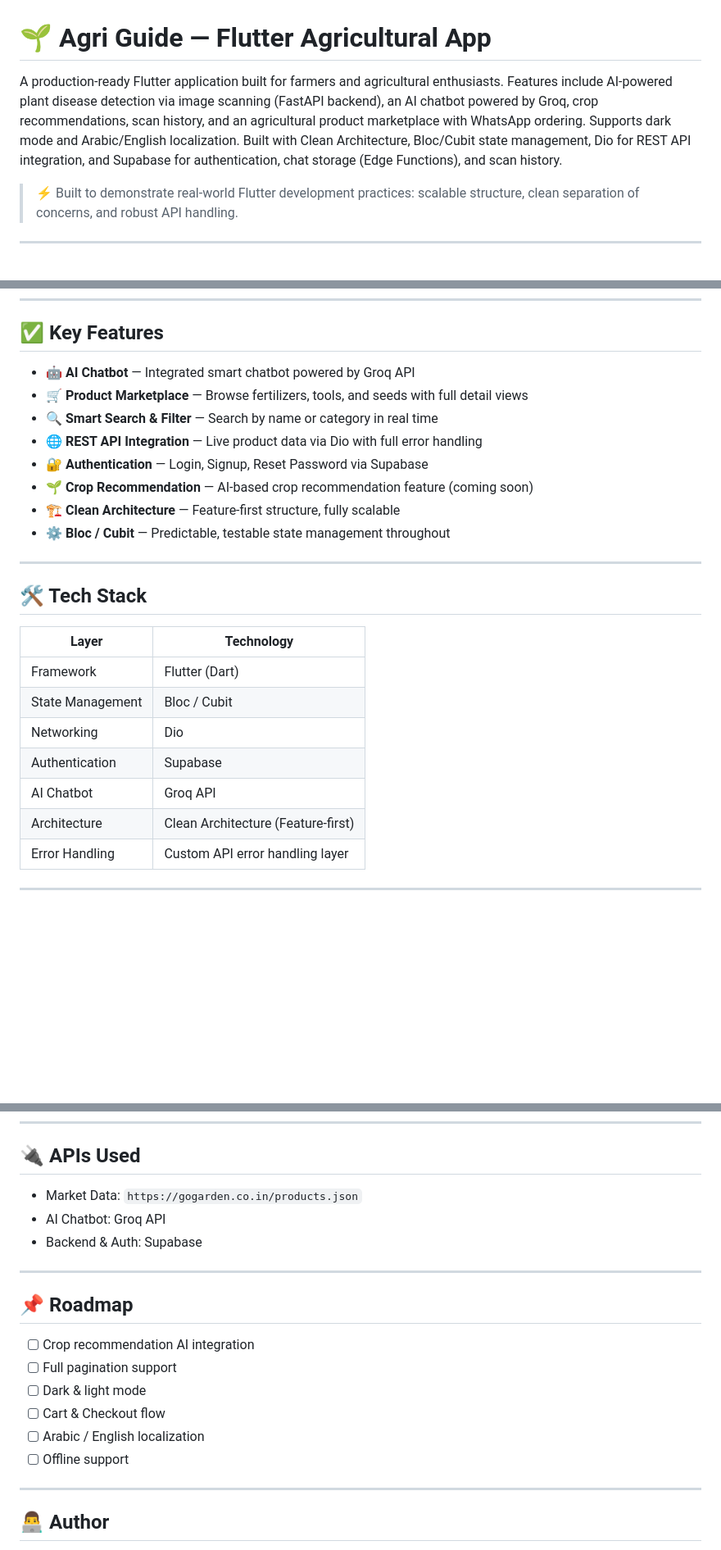
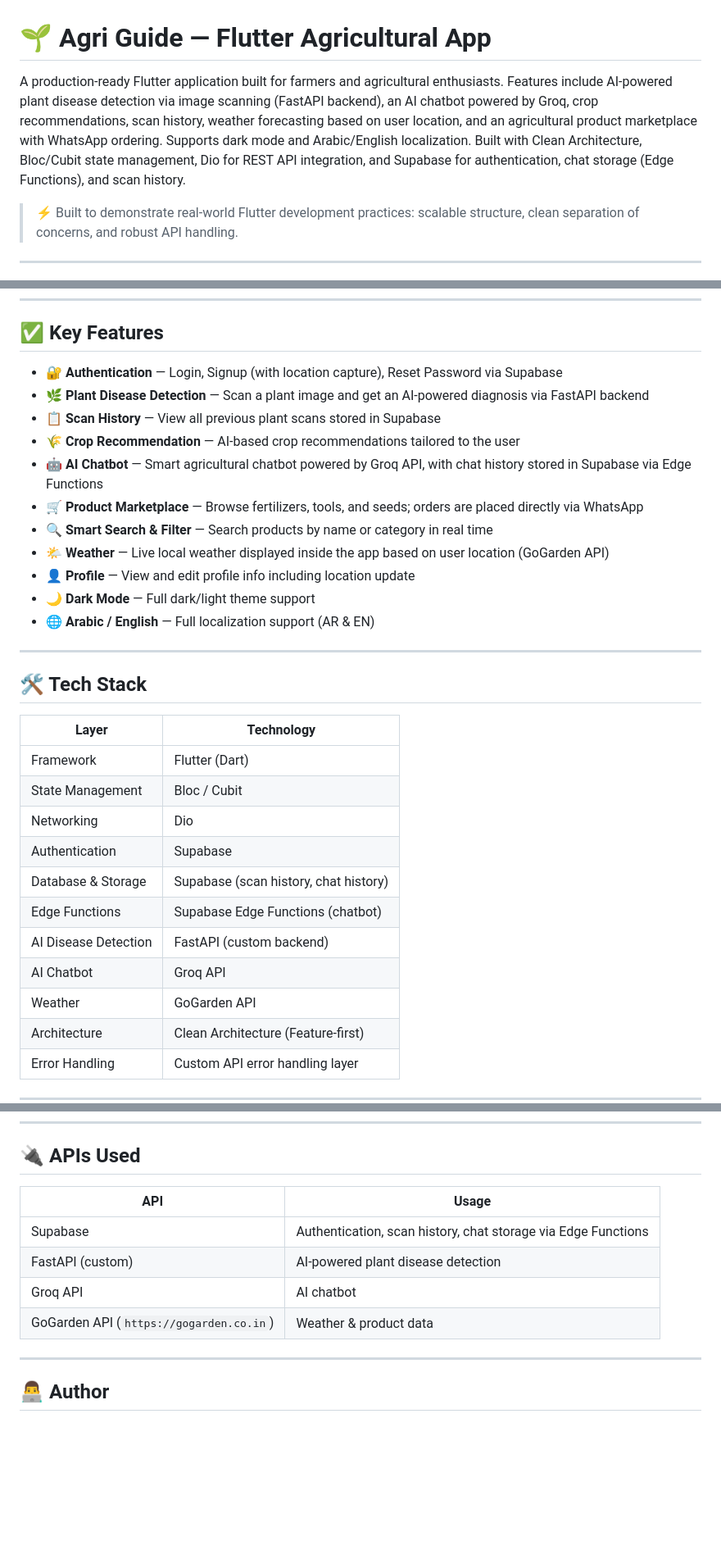
Before and after one commit to Ahmedmego-ux/Agri-Guide, a Markdown page: README.md, 3 parts joined by grey strips. Shown at 82% size. Drawn GitHub-style; blank space fills up the shorter version.

Commit message:
Enhance README with new features and details
Updated README to include weather forecasting feature and enhanced details on crop recommendations and authentication.

```diff
--- a/README.md
+++ b/README.md
@@ -1,7 +1,6 @@
 # 🌱 Agri Guide — Flutter Agricultural App
 
-A production-ready Flutter application built for farmers and agricultural enthusiasts. Features include AI-powered plant disease detection via image scanning (FastAPI backend), an AI chatbot powered by Groq, crop recommendations, scan history, and an agricultural product marketplace with WhatsApp ordering. Supports dark mode and Arabic/English localization. Built with Clean Architecture, Bloc/Cubit state management, Dio for REST API integration, and Supabase for authentication, chat storage (Edge Functions), and scan history.
-
+A production-ready Flutter application built for farmers and agricultural enthusiasts. Features include AI-powered plant disease detection via image scanning (FastAPI backend), an AI chatbot powered by Groq, crop recommendations, scan history, weather forecasting based on user location, and an agricultural product marketplace with WhatsApp ordering. Supports dark mode and Arabic/English localization. Built with Clean Architecture, Bloc/Cubit state management, Dio for REST API integration, and Supabase for authentication, chat storage (Edge Functions), and scan history.
 
 > ⚡ Built to demonstrate real-world Flutter development practices: scalable structure, clean separation of concerns, and robust API handling.
 
@@ -25,14 +24,17 @@ A production-ready Flutter application built for farmers and agricultural enthus
 
 ## ✅ Key Features
 
-- 🤖 **AI Chatbot** — Integrated smart chatbot powered by Groq API
-- 🛒 **Product Marketplace** — Browse fertilizers, tools, and seeds with full detail views
-- 🔍 **Smart Search & Filter** — Search by name or category in real time
-- 🌐 **REST API Integration** — Live product data via Dio with full error handling
-- 🔐 **Authentication** — Login, Signup, Reset Password via Supabase
-- 🌱 **Crop Recommendation** — AI-based crop recommendation feature (coming soon)
-- 🏗️ **Clean Architecture** — Feature-first structure, fully scalable
-- ⚙️ **Bloc / Cubit** — Predictable, testable state management throughout
+- 🔐 **Authentication** — Login, Signup (with location capture), Reset Password via Supabase
+- 🌿 **Plant Disease Detection** — Scan a plant image and get an AI-powered diagnosis via FastAPI backend
+- 📋 **Scan History** — View all previous plant scans stored in Supabase
+- 🌾 **Crop Recommendation** — AI-based crop recommendations tailored to the user
+- 🤖 **AI Chatbot** — Smart agricultural chatbot powered by Groq API, with chat history stored in Supabase via Edge Functions
+- 🛒 **Product Marketplace** — Browse fertilizers, tools, and seeds; orders are placed directly via WhatsApp
+- 🔍 **Smart Search & Filter** — Search products by name or category in real time
+- 🌤️ **Weather** — Live local weather displayed inside the app based on user location (GoGarden API)
+- 👤 **Profile** — View and edit profile info including location update
+- 🌙 **Dark Mode** — Full dark/light theme support
+- 🌐 **Arabic / English** — Full localization support (AR & EN)
 
 ---
 
@@ -44,7 +46,11 @@ A production-ready Flutter application built for farmers and agricultural enthus
 | State Management | Bloc / Cubit |
 | Networking | Dio |
 | Authentication | Supabase |
+| Database & Storage | Supabase (scan history, chat history) |
+| Edge Functions | Supabase Edge Functions (chatbot) |
+| AI Disease Detection | FastAPI (custom backend) |
 | AI Chatbot | Groq API |
+| Weather | GoGarden API |
 | Architecture | Clean Architecture (Feature-first) |
 | Error Handling | Custom API error handling layer |
 
@@ -108,20 +126,12 @@ flutter run
 
 ## 🔌 APIs Used
 
-- Market Data: `https://gogarden.co.in/products.json`
-- AI Chatbot: Groq API
-- Backend & Auth: Supabase
-
----
-
-## 📌 Roadmap
-
-- [ ] Crop recommendation AI integration
-- [ ] Full pagination support
-- [ ] Dark & light mode
-- [ ] Cart & Checkout flow
-- [ ] Arabic / English localization
-- [ ] Offline support
+| API | Usage |
+|---|---|
+| Supabase | Authentication, scan history, chat storage via Edge Functions |
+| FastAPI (custom) | AI-powered plant disease detection |
+| Groq API | AI chatbot |
+| GoGarden API (`https://gogarden.co.in`) | Weather & product data |
 
 ---
 
```
Also changed, not shown: other parts of README.md (+12 -0 lines).
